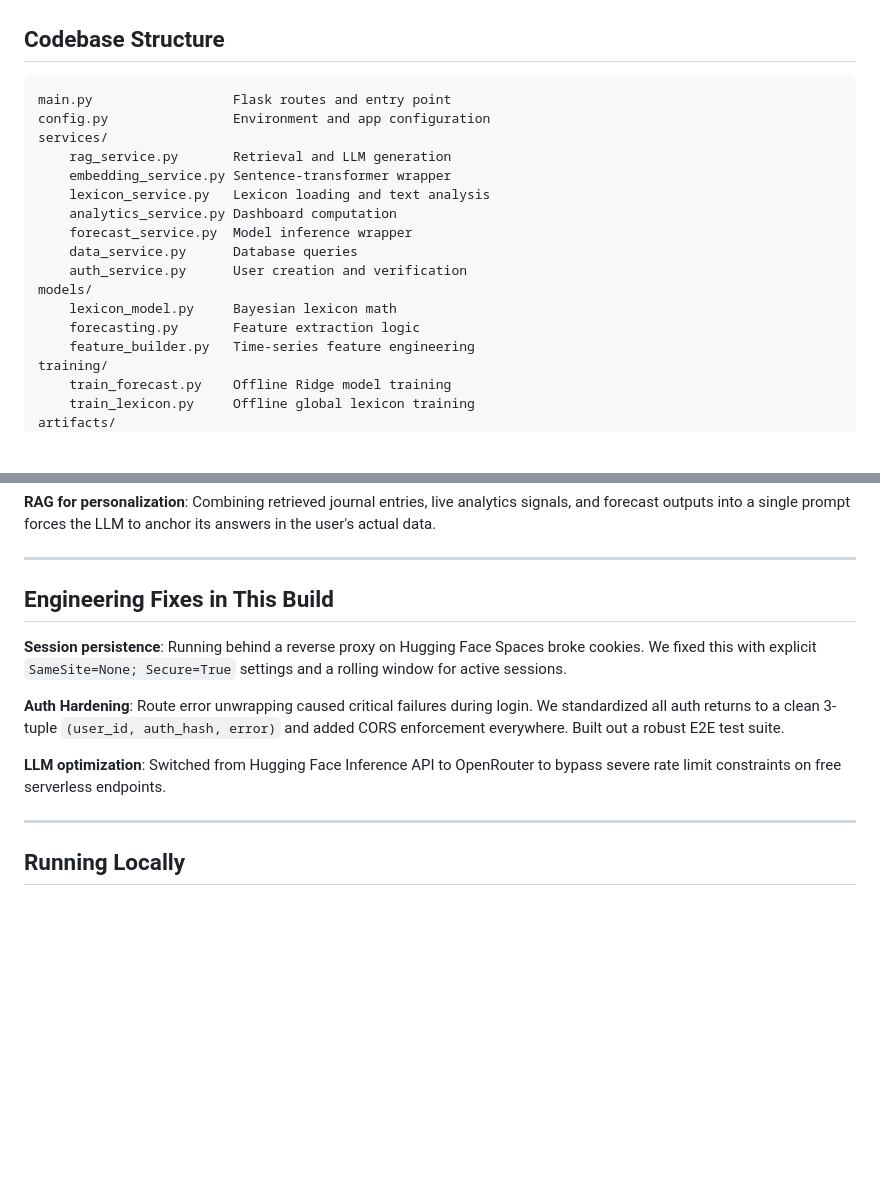
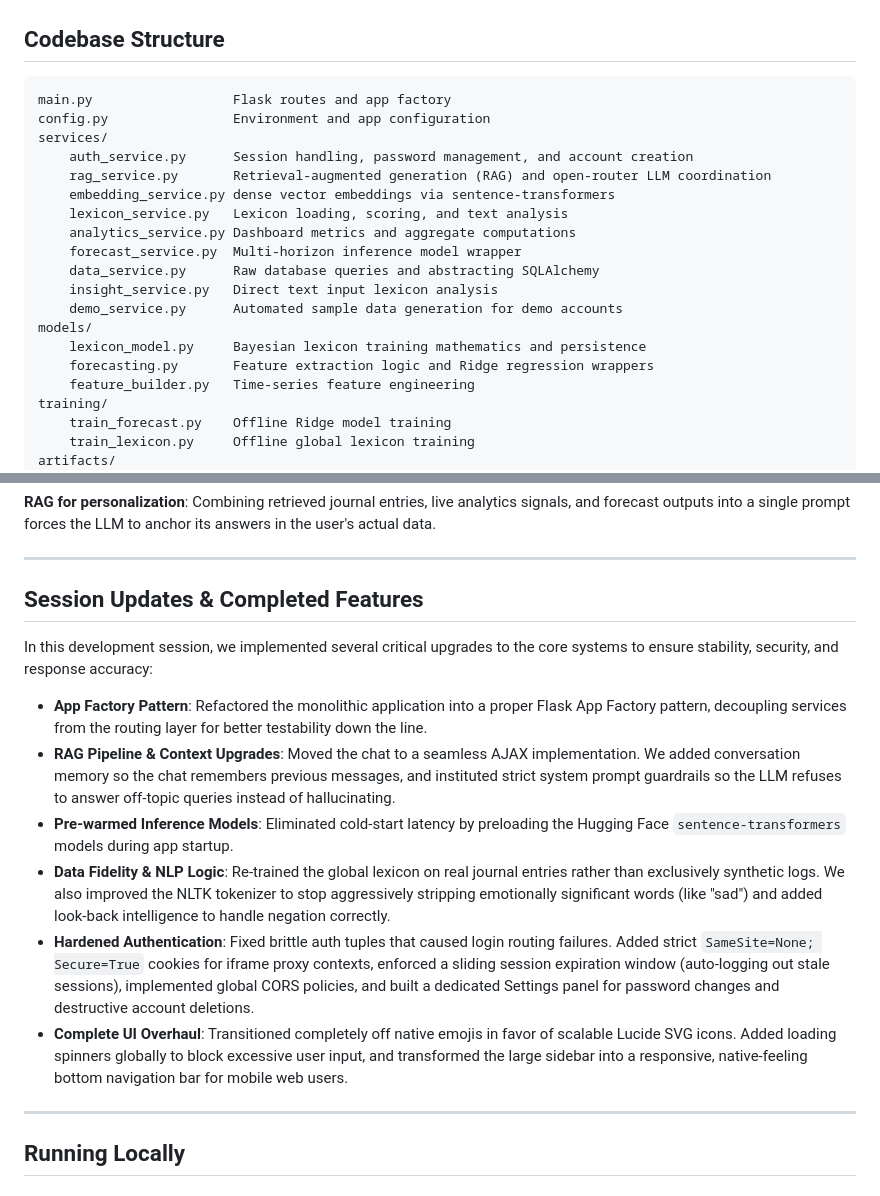
Before and after one commit to nk-labs314/Journal-analytics-dashboard, a Markdown page: README.md, 2 parts joined by grey strips. Drawn GitHub-style; blank space fills up the shorter version.

Commit message:
[docs]Updated README

````diff
--- a/README.md
+++ b/README.md
@@ -122,19 +122,21 @@ This ensures responses are anchored to user history, reducing hallucination and
 ## Codebase Structure
 
 ```text
-main.py                  Flask routes and entry point
+main.py                  Flask routes and app factory
 config.py                Environment and app configuration
 services/
-    rag_service.py       Retrieval and LLM generation
-    embedding_service.py Sentence-transformer wrapper
-    lexicon_service.py   Lexicon loading and text analysis
-    analytics_service.py Dashboard computation
-    forecast_service.py  Model inference wrapper
-    data_service.py      Database queries
-    auth_service.py      User creation and verification
+    auth_service.py      Session handling, password management, and account creation
+    rag_service.py       Retrieval-augmented generation (RAG) and open-router LLM coordination
+    embedding_service.py dense vector embeddings via sentence-transformers
+    lexicon_service.py   Lexicon loading, scoring, and text analysis
+    analytics_service.py Dashboard metrics and aggregate computations
+    forecast_service.py  Multi-horizon inference model wrapper
+    data_service.py      Raw database queries and abstracting SQLAlchemy
+    insight_service.py   Direct text input lexicon analysis
+    demo_service.py      Automated sample data generation for demo accounts
 models/
-    lexicon_model.py     Bayesian lexicon math
-    forecasting.py       Feature extraction logic
+    lexicon_model.py     Bayesian lexicon training mathematics and persistence
+    forecasting.py       Feature extraction logic and Ridge regression wrappers
     feature_builder.py   Time-series feature engineering
 training/
     train_forecast.py    Offline Ridge model training
@@ -155,13 +157,16 @@ artifacts/
 
 ---
 
-## Engineering Fixes in This Build
+## Session Updates & Completed Features
 
-**Session persistence**: Running behind a reverse proxy on Hugging Face Spaces broke cookies. We fixed this with explicit `SameSite=None; Secure=True` settings and a rolling window for active sessions.
+In this development session, we implemented several critical upgrades to the core systems to ensure stability, security, and response accuracy:
 
-**Auth Hardening**: Route error unwrapping caused critical failures during login. We standardized all auth returns to a clean 3-tuple `(user_id, auth_hash, error)` and added CORS enforcement everywhere. Built out a robust E2E test suite.
-
-**LLM optimization**: Switched from Hugging Face Inference API to OpenRouter to bypass severe rate limit constraints on free serverless endpoints.
+- **App Factory Pattern**: Refactored the monolithic application into a proper Flask App Factory pattern, decoupling services from the routing layer for better testability down the line.
+- **RAG Pipeline & Context Upgrades**: Moved the chat to a seamless AJAX implementation. We added conversation memory so the chat remembers previous messages, and instituted strict system prompt guardrails so the LLM refuses to answer off-topic queries instead of hallucinating.
+- **Pre-warmed Inference Models**: Eliminated cold-start latency by preloading the Hugging Face `sentence-transformers` models during app startup.
+- **Data Fidelity & NLP Logic**: Re-trained the global lexicon on real journal entries rather than exclusively synthetic logs. We also improved the NLTK tokenizer to stop aggressively stripping emotionally significant words (like "sad") and added look-back intelligence to handle negation correctly.
+- **Hardened Authentication**: Fixed brittle auth tuples that caused login routing failures. Added strict `SameSite=None; Secure=True` cookies for iframe proxy contexts, enforced a sliding session expiration window (auto-logging out stale sessions), implemented global CORS policies, and built a dedicated Settings panel for password changes and destructive account deletions.
+- **Complete UI Overhaul**: Transitioned completely off native emojis in favor of scalable Lucide SVG icons. Added loading spinners globally to block excessive user input, and transformed the large sidebar into a responsive, native-feeling bottom navigation bar for mobile web users.
 
 ---
 
````
